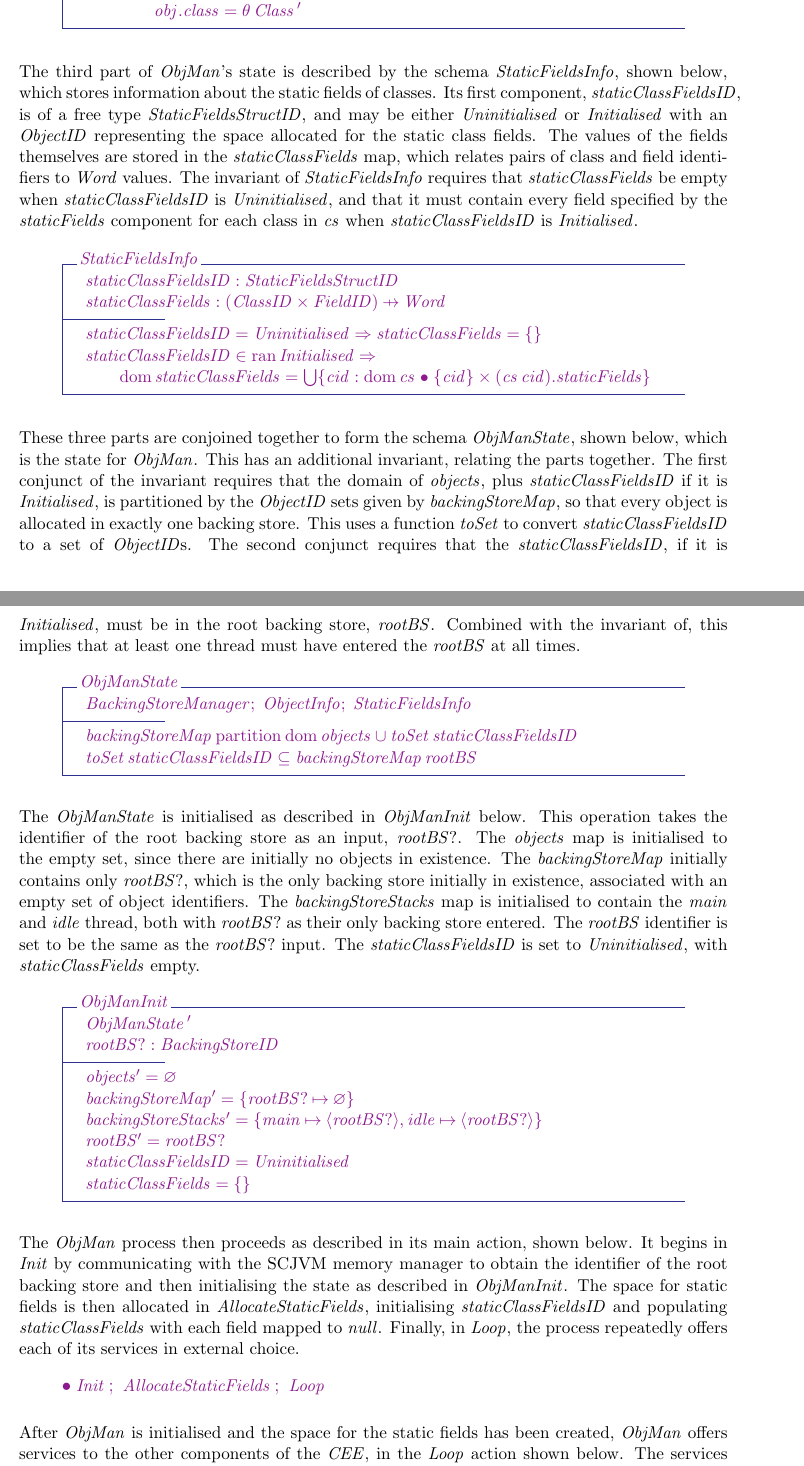
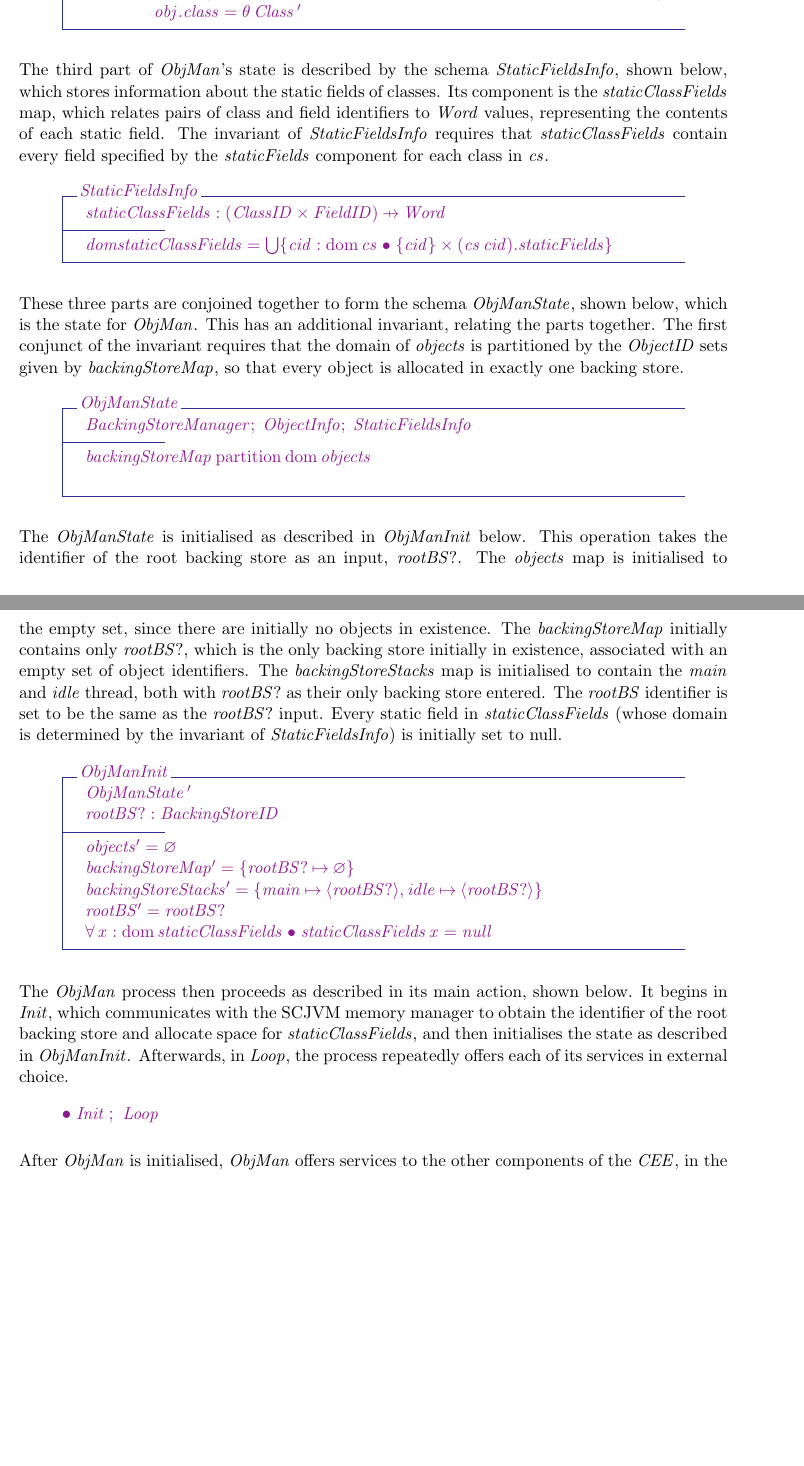
Before and after one commit to jameseb7/PhD, a LaTeX thesis (Thesis/draftthesis.tex, which reads Thesis/cee.tex): two parts of pages 59 and 60 of 380 before the commit and two parts of pages 59 and 60 of 379 after it, joined at a grey line, cut so that both start at the same text, the shorter picture padded with empty space. Compiled offline with pdfLaTeX; a LaTeX package or settings file that is missing is left out.

Commit message:
Update Object Manager to remove staticClassFieldsID

```diff
--- a/Thesis/cee.tex
+++ b/Thesis/cee.tex
@@ -1799,44 +1799,29 @@ inheritance is properly handled.
 The third part of $ObjMan$'s state is described by the schema
 $StaticFieldsInfo$, shown below, which stores information about the
 static fields of classes.
-Its first component, $staticClassFieldsID$, is of a free type
-$StaticFieldsStructID$, and may be either $Uninitialised$ or
-$Initialised$ with an $ObjectID$ representing the space allocated for
-the static class fields.
-The values of the fields themselves are stored in the
-$staticClassFields$ map, which relates pairs of class and field
-identifiers to $Word$ values.
+Its component is the $staticClassFields$ map, which relates pairs of
+class and field identifiers to $Word$ values, representing the
+contents of each static field.
 The invariant of $StaticFieldsInfo$ requires that $staticClassFields$
-be empty when $staticClassFieldsID$ is $Uninitialised$, and that it
-must contain every field specified by the $staticFields$ component for
-each class in $cs$ when $staticClassFieldsID$ is $Initialised$.
+contain every field specified by the $staticFields$ component for each
+class in $cs$.
 \begin{schema}{StaticFieldsInfo}
-	staticClassFieldsID : StaticFieldsStructID \\
 	staticClassFields : (ClassID \cross FieldID) \pfun Word
 \where
-	staticClassFieldsID = Uninitialised \implies staticClassFields = \{\} \\
-	staticClassFieldsID \in \ran Initialised \implies {} \\
-	\t1 \dom staticClassFields = \bigcup \{ cid : \dom cs @ \{cid\} \cross (cs~cid).staticFields \}
+	dom staticClassFields = \bigcup \{ cid : \dom cs @ \{cid\} \cross (cs~cid).staticFields \}
 \end{schema}
 
 These three parts are conjoined together to form the schema
 $ObjManState$, shown below, which is the state for $ObjMan$.
 This has an additional invariant, relating the parts together.
 The first conjunct of the invariant requires that the domain of
-$objects$, plus $staticClassFieldsID$ if it is $Initialised$, is
-partitioned by the $ObjectID$ sets given by $backingStoreMap$, so that
-every object is allocated in exactly one backing store.
-This uses a function $toSet$ to convert $staticClassFieldsID$ to a set
-of $ObjectID$s.
-The second conjunct requires that the $staticClassFieldsID$, if it is
-$Initialised$, must be in the root backing store, $rootBS$.
-Combined with the invariant of, this implies that at least one thread
-must have entered the $rootBS$ at all times.
+$objects$ is partitioned by the $ObjectID$ sets given by
+$backingStoreMap$, so that every object is allocated in exactly one
+backing store.
 \begin{schema}{ObjManState}
 	BackingStoreManager; ObjectInfo; StaticFieldsInfo
 \where
-	backingStoreMap \partition \dom objects \cup toSet~staticClassFieldsID \\
-	toSet~staticClassFieldsID \subseteq backingStoreMap~rootBS
+	backingStoreMap \partition \dom objects \\
 \end{schema}
 
 The $ObjManState$ is initialised as described in $ObjManInit$ below.
@@ -1851,8 +1836,9 @@ The $backingStoreStacks$ map is initialised to contain the $main$ and
 $idle$ thread, both with $rootBS?$ as their only backing store
 entered.
 The $rootBS$ identifier is set to be the same as the $rootBS?$ input.
-The $staticClassFieldsID$ is set to $Uninitialised$, with
-$staticClassFields$ empty.
+Every static field in $staticClassFields$ (whose domain is determined
+by the invariant of $StaticFieldsInfo$) is initially set to null.
+% TODO: shouldn't we have initial values for these from the class files?
 \begin{schema}{ObjManInit}
 	ObjManState~' \\
 	rootBS? : BackingStoreID
@@ -1861,22 +1847,19 @@ $staticClassFields$ empty.
 	backingStoreMap' = \{ rootBS? \mapsto \emptyset \} \\
 	backingStoreStacks' = \{ main \mapsto \langle rootBS? \rangle, idle \mapsto \langle rootBS? \rangle \} \\
 	rootBS' = rootBS? \\
-	staticClassFieldsID = Uninitialised \\
-	staticClassFields = \{\}
+	\forall x : \dom staticClassFields @ staticClassFields~x = null
 \end{schema}
 
 The $ObjMan$ process then proceeds as described in its main action,
 shown below.
-It begins in $Init$ by communicating with the SCJVM memory manager to
-obtain the identifier of the root backing store and then initialising
-the state as described in $ObjManInit$.
-The space for static fields is then allocated in
-$AllocateStaticFields$, initialising $staticClassFieldsID$ and
-populating $staticClassFields$ with each field mapped to $null$.
-Finally, in $Loop$, the process repeatedly offers each of its services
-in external choice.
+It begins in $Init$, which communicates with the SCJVM memory manager
+to obtain the identifier of the root backing store and allocate space
+for $staticClassFields$, and then initialises the state as described
+in $ObjManInit$.
+Afterwards, in $Loop$, the process repeatedly offers each of its
+services in external choice.
 \begin{circusaction}
-  \circspot Init \circseq AllocateStaticFields \circseq Loop
+  \circspot Init \circseq Loop
 \end{circusaction}
 
 % The space for static fields is allocated as described in
@@ -1973,9 +1956,8 @@ in external choice.
 %   \t2 {} \extchoice MMreport?r \prefixcolon (r \neq MMokay) \then \Chaos)
 % \end{circusaction}
 
-After $ObjMan$ is initialised and the space for the static fields has
-been created, $ObjMan$ offers services to the other components of the
-$CEE$, in the $Loop$ action shown below.
+After $ObjMan$ is initialised, $ObjMan$ offers services to the other
+components of the $CEE$, in the $Loop$ action shown below.
 The services offered by $Loop$ include $NewObject$, which creates an
 object of a given class.
 The $GetField$ and $PutField$ actions allow for obtaining and setting
```
